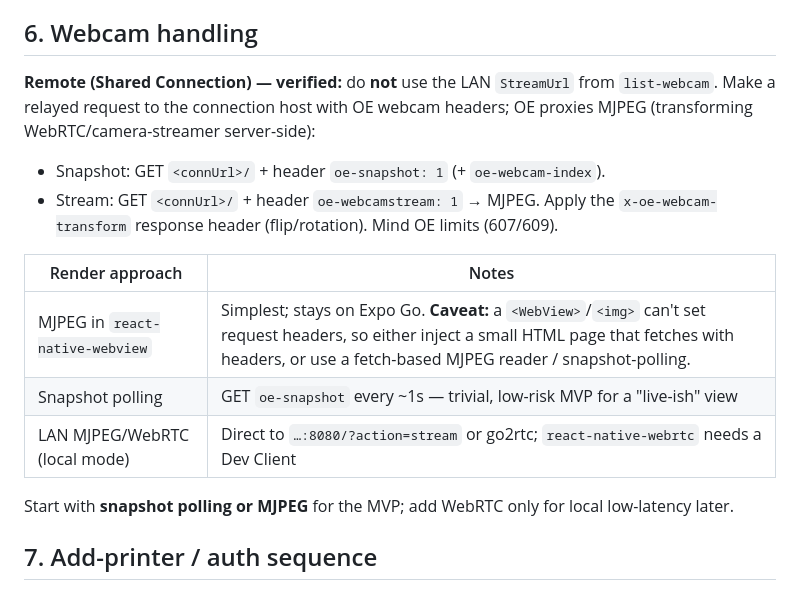
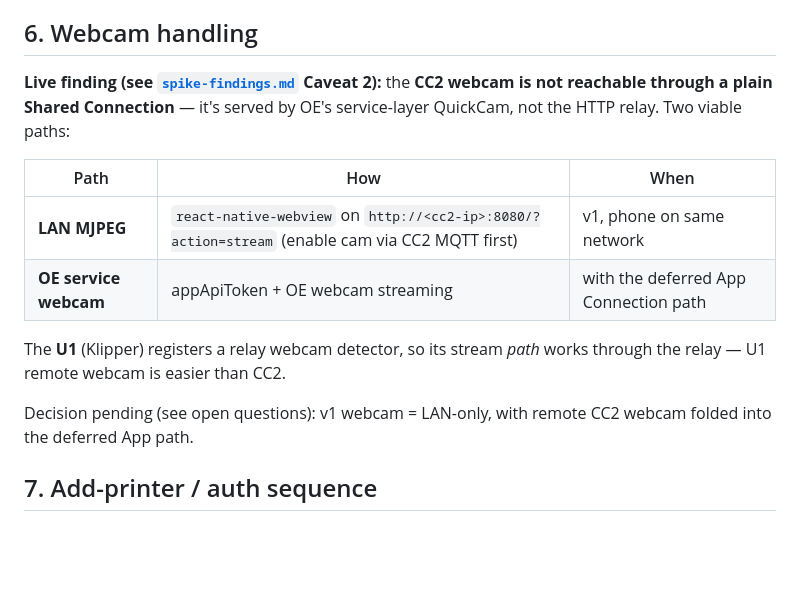
Before and after one commit to BryanSmee/TeleForge, a Markdown page: docs/architecture.md, the part around the change. Rendered like a GitHub page; blank space fills up the shorter version.

```diff
--- a/docs/architecture.md
+++ b/docs/architecture.md
@@ -218,22 +218,20 @@ client (or tests in Node) can reuse the exact adapters and transports.
 
 ## 6. Webcam handling
 
-**Remote (Shared Connection) — verified:** do **not** use the LAN `StreamUrl`
-from `list-webcam`. Make a relayed request to the connection host with OE webcam
-headers; OE proxies MJPEG (transforming WebRTC/camera-streamer server-side):
+**Live finding (see [`spike-findings.md`](./spike-findings.md) Caveat 2):** the
+**CC2 webcam is not reachable through a plain Shared Connection** — it's served
+by OE's service-layer QuickCam, not the HTTP relay. Two viable paths:
 
-- Snapshot: GET `<connUrl>/` + header `oe-snapshot: 1` (+ `oe-webcam-index`).
-- Stream: GET `<connUrl>/` + header `oe-webcamstream: 1` → MJPEG. Apply the
-  `x-oe-webcam-transform` response header (flip/rotation). Mind OE limits (607/609).
+| Path | How | When |
+|------|-----|------|
+| **LAN MJPEG** | `react-native-webview` on `http://<cc2-ip>:8080/?action=stream` (enable cam via CC2 MQTT first) | v1, phone on same network |
+| **OE service webcam** | appApiToken + OE webcam streaming | with the deferred App Connection path |
 
-| Render approach | Notes |
-|------|--------|
-| MJPEG in `react-native-webview` | Simplest; stays on Expo Go. **Caveat:** a `<WebView>`/`<img>` can't set request headers, so either inject a small HTML page that fetches with headers, or use a fetch-based MJPEG reader / snapshot-polling. |
-| Snapshot polling | GET `oe-snapshot` every ~1s — trivial, low-risk MVP for a "live-ish" view |
-| LAN MJPEG/WebRTC (local mode) | Direct to `…:8080/?action=stream` or go2rtc; `react-native-webrtc` needs a Dev Client |
+The **U1** (Klipper) registers a relay webcam detector, so its stream *path*
+works through the relay — U1 remote webcam is easier than CC2.
 
-Start with **snapshot polling or MJPEG** for the MVP; add WebRTC only for local
-low-latency later.
+Decision pending (see open questions): v1 webcam = LAN-only, with remote CC2
+webcam folded into the deferred App path.
 
 ## 7. Add-printer / auth sequence
 
```
Also changed, not shown: docs/spike-findings.md (+27 -14 lines).
